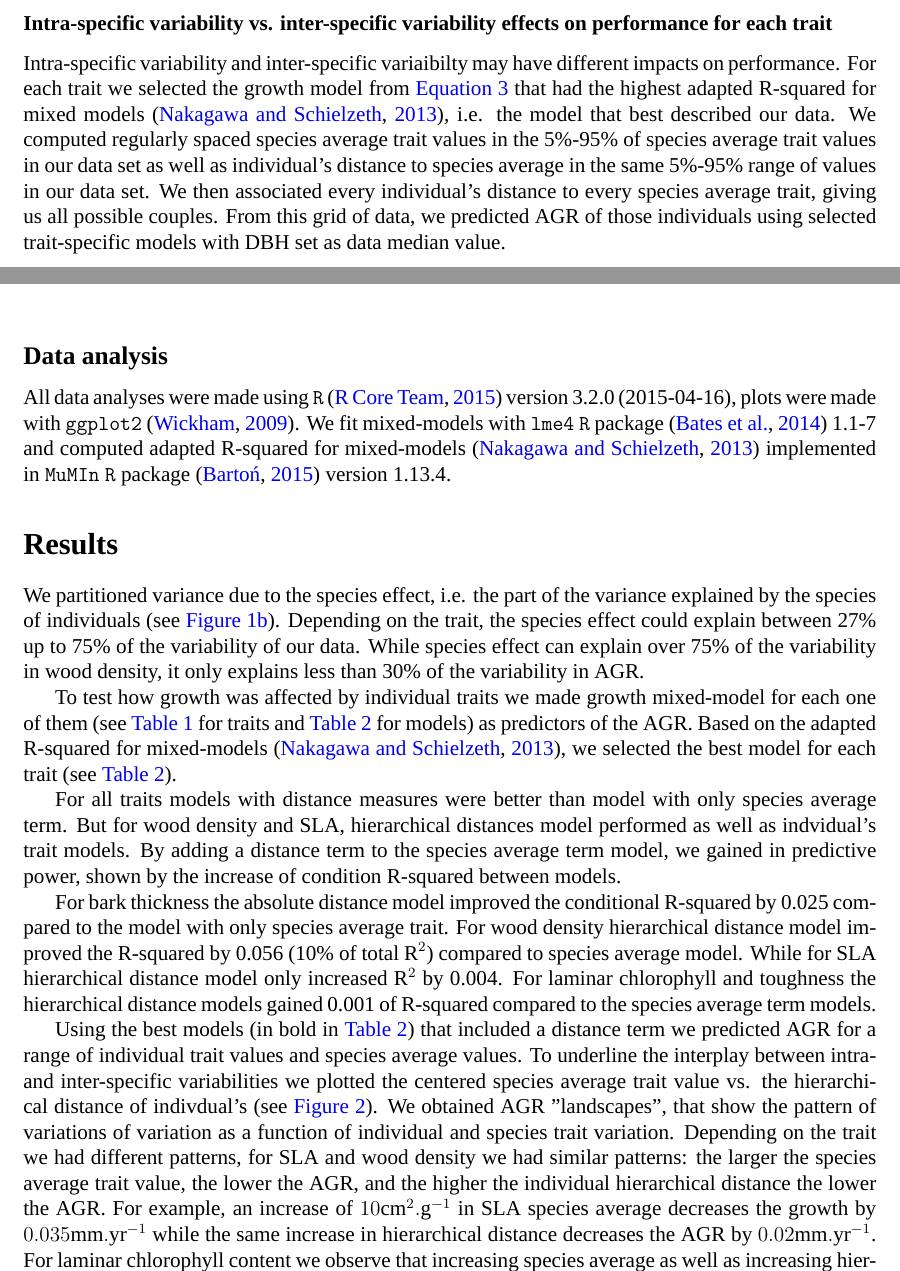
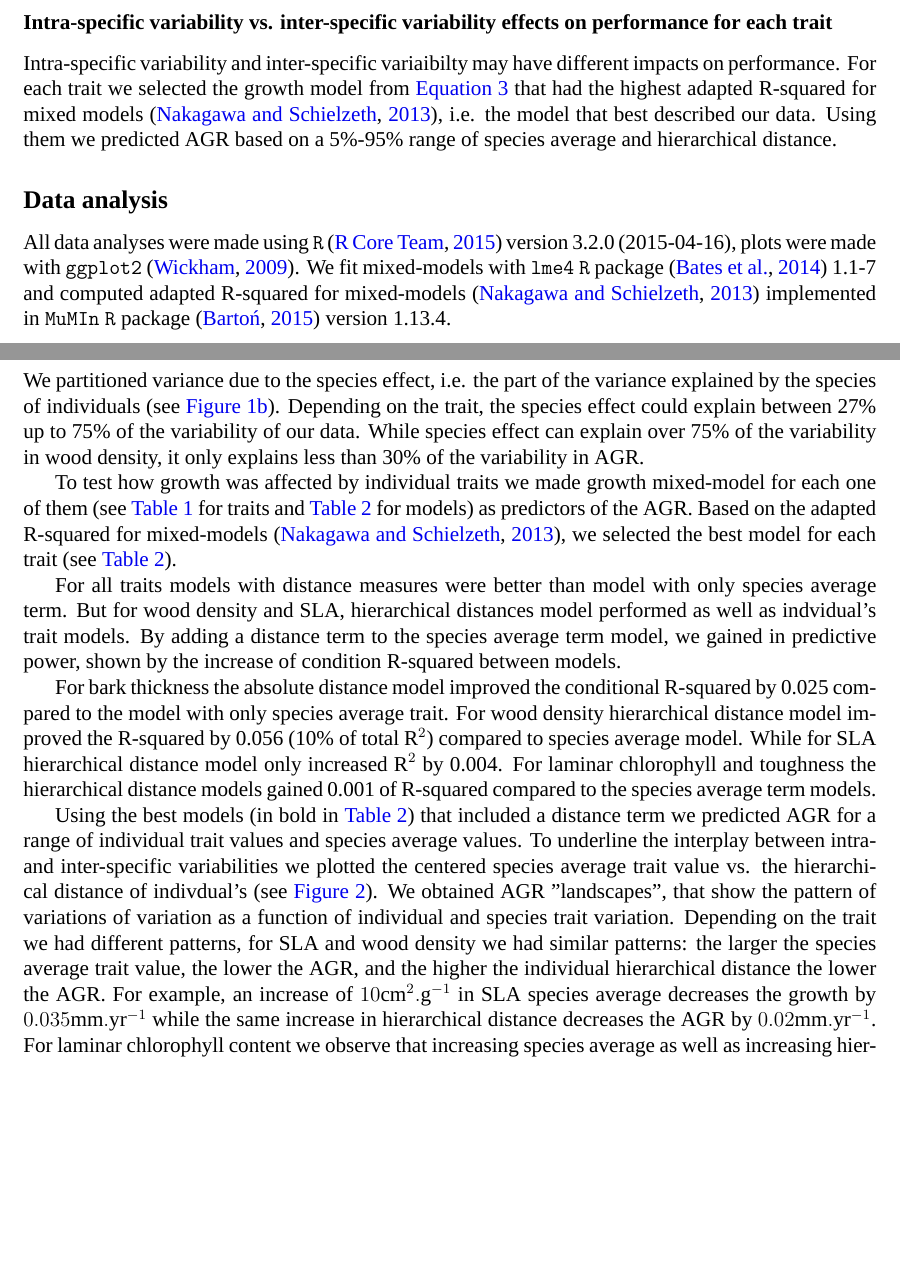
Before and after one commit to Rekyt/report-ecofog-2015, a LaTeX document (reporttemplate.tex, which reads 2-MaterialsAndMethods.tex): two parts of pages 3 and 4 of 9, joined at a grey line, cut so that both start at the same text, the shorter picture padded with empty space. Compiled offline with XeLaTeX; a missing font is replaced by an installed copy or a similar font.

Commit message:
Deleted ¶ about predictions

```diff
--- a/2-MaterialsAndMethods.tex
+++ b/2-MaterialsAndMethods.tex
@@ -65,8 +65,7 @@ We tested different hypotheses through the $\delta$ term in~\autoref{eq:growth_m
 
 \subsubsection*{Intra-specific variability vs. inter-specific variability effects on performance for each trait}
 
-Intra-specific variability and inter-specific variaibilty may have different impacts on performance. For each trait we selected the growth model from~\autoref{eq:delta} that had the highest adapted R-squared for mixed models~\citep{nakagawa_general_2013}, i.e. the model that best described our data.
-We computed regularly spaced species average trait values in the 5\%-95\% of species average trait values in our data set as well as individual's distance to species average in the same 5\%-95\% range of values in our data set. We then associated every individual's distance to every species average trait, giving us all possible couples. From this grid of data, we predicted AGR of those individuals using selected trait-specific models with DBH set as data median value.
+Intra-specific variability and inter-specific variaibilty may have different impacts on performance. For each trait we selected the growth model from~\autoref{eq:delta} that had the highest adapted R-squared for mixed models~\citep{nakagawa_general_2013}, i.e. the model that best described our data. Using them we predicted AGR based on a 5\%-95\% range of species average and hierarchical distance.
 
 \subsection*{Data analysis}
 
```
